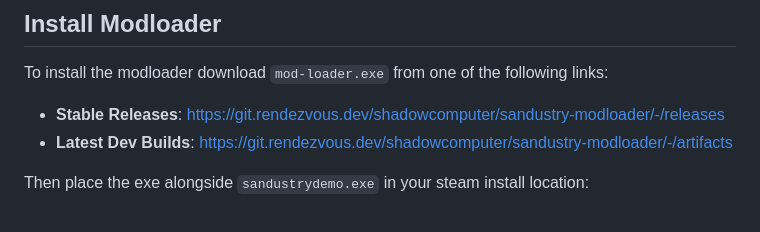
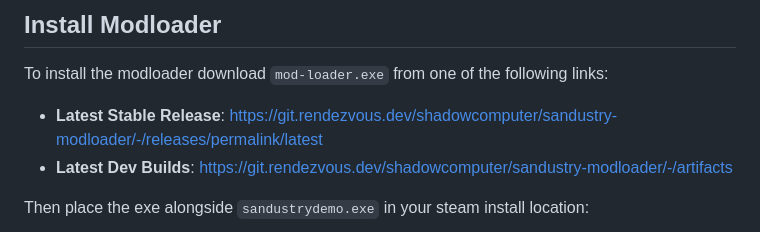
Before and after one commit to fluxloader-team/fluxloader, a Markdown page: README.md, the part around the change. Drawn GitHub-style.

Commit message:
Changed README latest release link

```diff
--- a/README.md
+++ b/README.md
@@ -10,7 +10,7 @@ If you need further help ask **@shadowdev** or **@tomster12** in the Sandustry d
 
 To install the modloader download `mod-loader.exe` from one of the following links:
 
-- **Stable Releases**: https://git.rendezvous.dev/shadowcomputer/sandustry-modloader/-/releases
+- **Latest Stable Release**: https://git.rendezvous.dev/shadowcomputer/sandustry-modloader/-/releases/permalink/latest
 - **Latest Dev Builds**: https://git.rendezvous.dev/shadowcomputer/sandustry-modloader/-/artifacts
 
 Then place the exe alongside `sandustrydemo.exe` in your steam install location:
```
